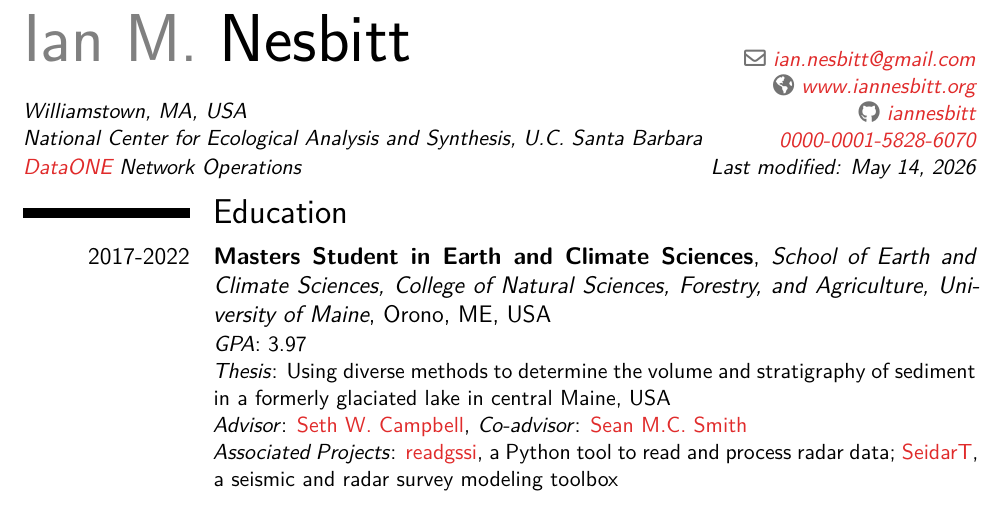
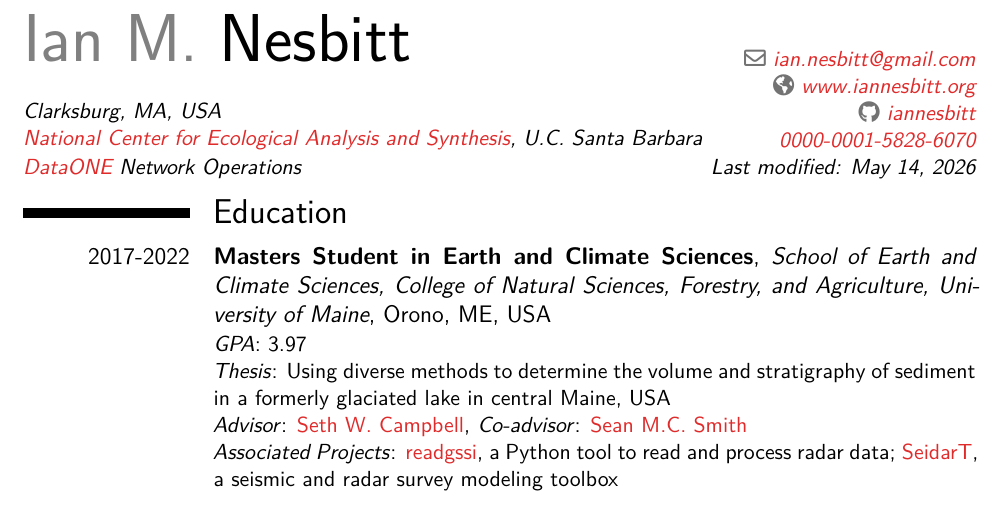
Before and after one commit to iannesbitt/cv, a LaTeX CV (cv.tex): part of page 1 of 8, cut so that both start at the same text. The pictures show the PDF file _output/cv.pdf that the author committed with the source.

Commit message:
updating headline

```diff
--- a/cv.tex
+++ b/cv.tex
@@ -26,12 +26,13 @@
 \extrainfo{%
     Last modified: \today{}
 }
-\newcommand{\dataonefed}{\href{https://www.dataone.org/}{DataONE Federation}} % IGNORE, for use in title only
+\newcommand{\dataonefed}{\href{https://www.dataone.org/}{DataONE Federation}}
+\newcommand{\nceas}{\href{https://www.nceas.ucsb.edu/}{National Center for Ecological Analysis and Synthesis}}
 \title{%
     \small
-    Williamstown, MA, USA
+    Clarksburg, MA, USA
     \\
-    National Center for Ecological Analysis and Synthesis, U.C. Santa Barbara
+    \nceas{}, U.C. Santa Barbara
     \\
     \dataone{} Network Operations
 }
```
Also changed, not shown: _output/cv.pdf.
